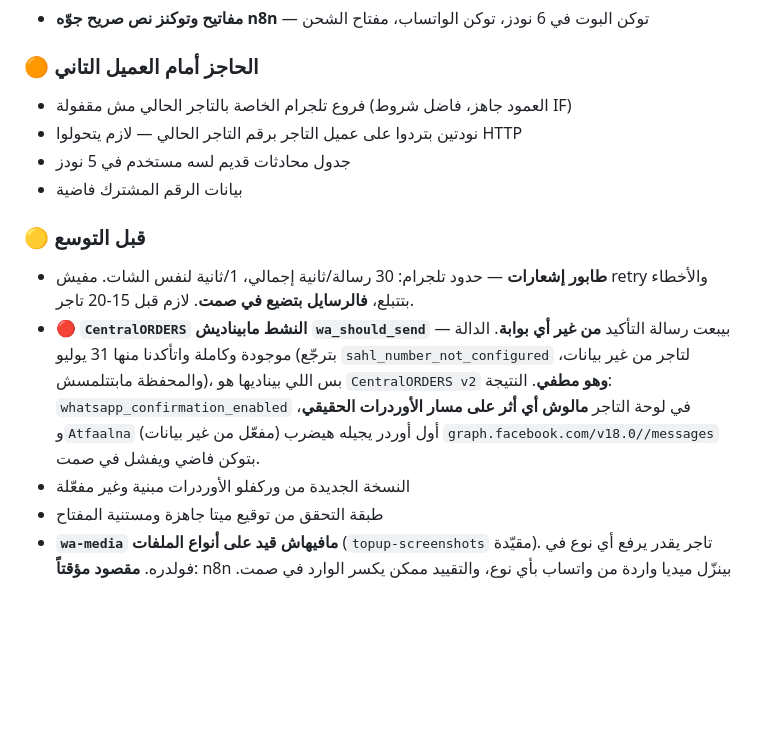
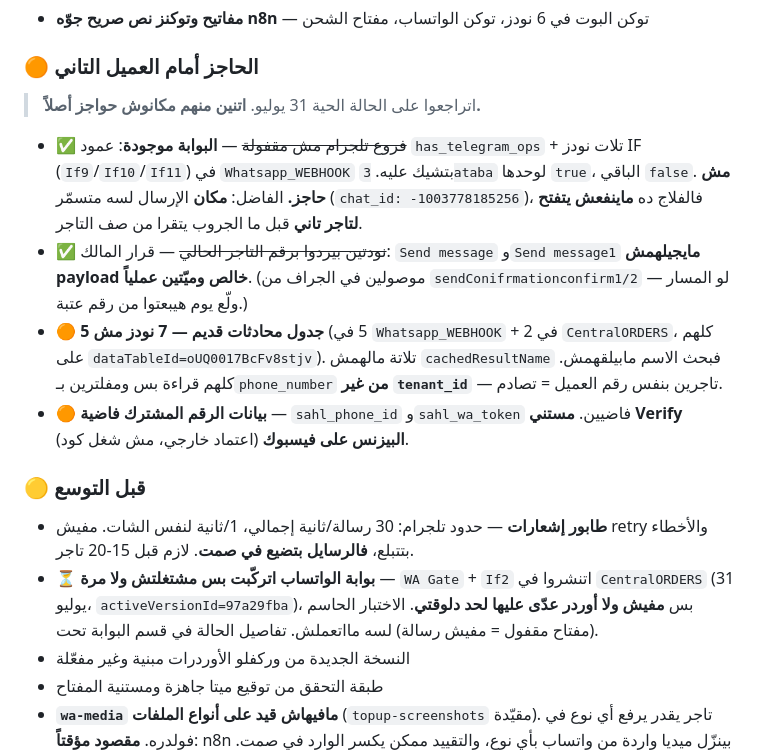
Before and after one commit to shekoafandyceo-cloud/SAHL, a Markdown page: CLAUDE.md, the part around one of its changes. GitHub-like rendering; blank space fills up the shorter version.

```diff
--- a/CLAUDE.md
+++ b/CLAUDE.md
@@ -232,14 +260,16 @@ bash check.sh
 - **مفاتيح وتوكنز نص صريح جوّه n8n** — توكن البوت في 6 نودز، توكن الواتساب، مفتاح الشحن
 
 ### 🟠 الحاجز أمام العميل التاني
-- فروع تلجرام الخاصة بالتاجر الحالي مش مقفولة (العمود جاهز، فاضل شروط IF)
-- نودتين بتردوا على عميل التاجر برقم التاجر الحالي — لازم يتحولوا HTTP
-- جدول محادثات قديم لسه مستخدم في 5 نودز
-- بيانات الرقم المشترك فاضية
+> اتراجعوا على الحالة الحية 31 يوليو. **اتنين منهم مكانوش حواجز أصلاً.**
+
+- ✅ ~~فروع تلجرام مش مقفولة~~ — **البوابة موجودة**: عمود `has_telegram_ops` + تلات نودز IF (`If9`/`If10`/`If11`) في `Whatsapp_WEBHOOK` بتشيك عليه. `3ataba` لوحدها `true`، الباقي `false`. **مش حاجز.** الفاضل: **مكان** الإرسال لسه متسمّر (`chat_id: -1003778185256`)، فالفلاج ده **ماينفعش يتفتح لتاجر تاني** قبل ما الجروب يتقرا من صف التاجر.
+- ✅ ~~نودتين بيردوا برقم التاجر الحالي~~ — قرار المالك: `Send message` و`Send message1` **مايجيلهمش payload خالص وميّتين عملياً**. (موصولين في الجراف من `sendConifrmationconfirm1/2` — لو المسار ولّع يوم هيبعتوا من رقم عتبة.)
+- 🟠 **جدول محادثات قديم — 7 نودز مش 5** (5 في `Whatsapp_WEBHOOK` + 2 في `CentralORDERS`، كلهم على `dataTableId=oUQ0017BcFv8stjv`). تلاتة مالهمش `cachedResultName` فبحث الاسم مابيلقهمش. كلهم قراءة بس ومفلترين بـ`phone_number` **من غير `tenant_id`** — تاجرين بنفس رقم العميل = تصادم.
+- 🟠 **بيانات الرقم المشترك فاضية** — `sahl_phone_id` و`sahl_wa_token` فاضيين. **مستني Verify البيزنس على فيسبوك** (اعتماد خارجي، مش شغل كود).
 
 ### 🟡 قبل التوسع
 - **طابور إشعارات** — حدود تلجرام: 30 رسالة/ثانية إجمالي، 1/ثانية لنفس الشات. مفيش retry والأخطاء بتتبلع، **فالرسايل بتضيع في صمت**. لازم قبل 15-20 تاجر.
-- 🔴 **`CentralORDERS` النشط مابيناديش `wa_should_send`** — بيبعت رسالة التأكيد **من غير أي بوابة**. الدالة موجودة وكاملة واتأكدنا منها 31 يوليو (بترجّع `sahl_number_not_configured` لتاجر من غير بيانات، والمحفظة مابتتلمسش)، بس اللي بيناديها هو `CentralORDERS v2` **وهو مطفي**. النتيجة: `whatsapp_confirmation_enabled` في لوحة التاجر **مالوش أي أثر على مسار الأوردرات الحقيقي**، و`Atfaalna` (مفعّل من غير بيانات) أول أوردر يجيله هيضرب `graph.facebook.com/v18.0//messages` بتوكن فاضي ويفشل في صمت.
+- ⏳ **بوابة الواتساب اتركّبت بس مشتغلتش ولا مرة** — `WA Gate` + `If2` اتنشروا في `CentralORDERS` (31 يوليو، `activeVersionId=97a29fba`)، بس **مفيش ولا أوردر عدّى عليها لحد دلوقتي**. الاختبار الحاسم (مفتاح مقفول = مفيش رسالة) لسه مااتعملش. تفاصيل الحالة في قسم البوابة تحت.
 - النسخة الجديدة من وركفلو الأوردرات مبنية وغير مفعّلة
 - طبقة التحقق من توقيع ميتا جاهزة ومستنية المفتاح
 - **`wa-media` مافيهاش قيد على أنواع الملفات** (`topup-screenshots` مقيّدة). تاجر يقدر يرفع أي نوع في فولدره. **مقصود مؤقتاً**: n8n بينزّل ميديا واردة من واتساب بأي نوع، والتقييد ممكن يكسر الوارد في صمت. لو اتقفل، لازم جرد أنواع الوارد الأول.
```
Also changed, not shown: other parts of CLAUDE.md (+28 -0 lines).
